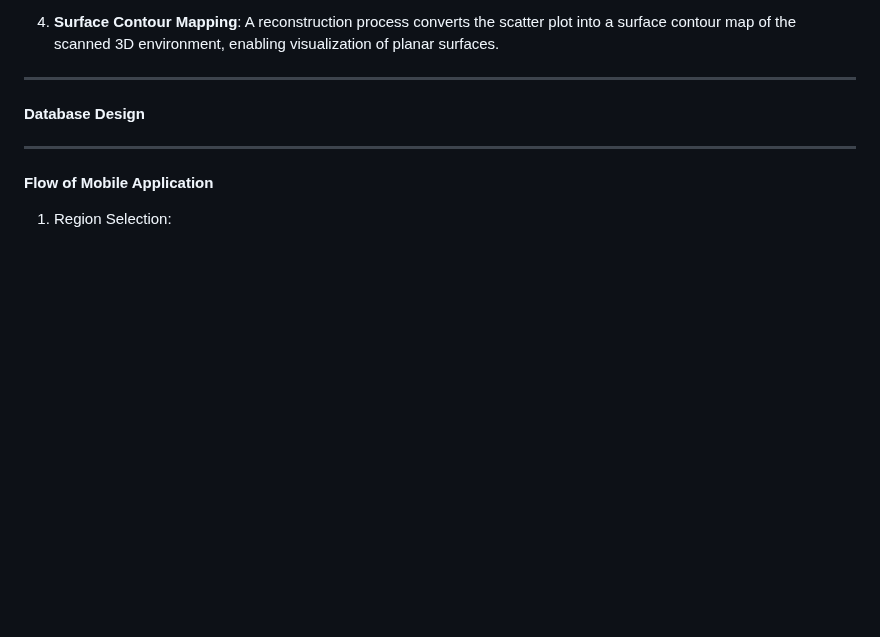
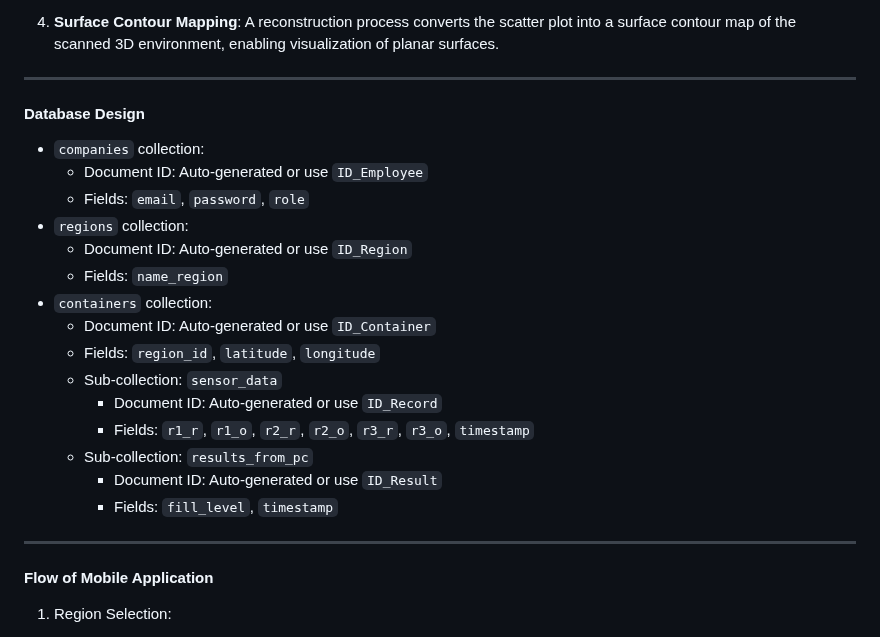
Before and after one commit to jmbmartins/IntelligentWasteManagementSystem, a Markdown page: README.md, the part around the change. Rendered like a GitHub page; blank space fills up the shorter version.

```diff
--- a/README.md
+++ b/README.md
@@ -86,6 +86,21 @@ Metodology:
 -----------------------------------------------------------------------------------------------
 #### Database Design
 
+-   `companies` collection:
+    -   Document ID: Auto-generated or use `ID_Employee`
+    -   Fields: `email`, `password`, `role`
+-   `regions` collection:
+    -   Document ID: Auto-generated or use `ID_Region`
+    -   Fields: `name_region`
+-   `containers` collection:
+    -   Document ID: Auto-generated or use `ID_Container`
+    -   Fields: `region_id`, `latitude`, `longitude`
+    -   Sub-collection: `sensor_data`
+        -   Document ID: Auto-generated or use `ID_Record`
+        -   Fields: `r1_r`, `r1_o`, `r2_r`, `r2_o`, `r3_r`, `r3_o`, `timestamp`
+    -   Sub-collection: `results_from_pc`
+        -   Document ID: Auto-generated or use `ID_Result`
+        -   Fields: `fill_level`, `timestamp`
 
 
 ---------------------------------------------------------
```
